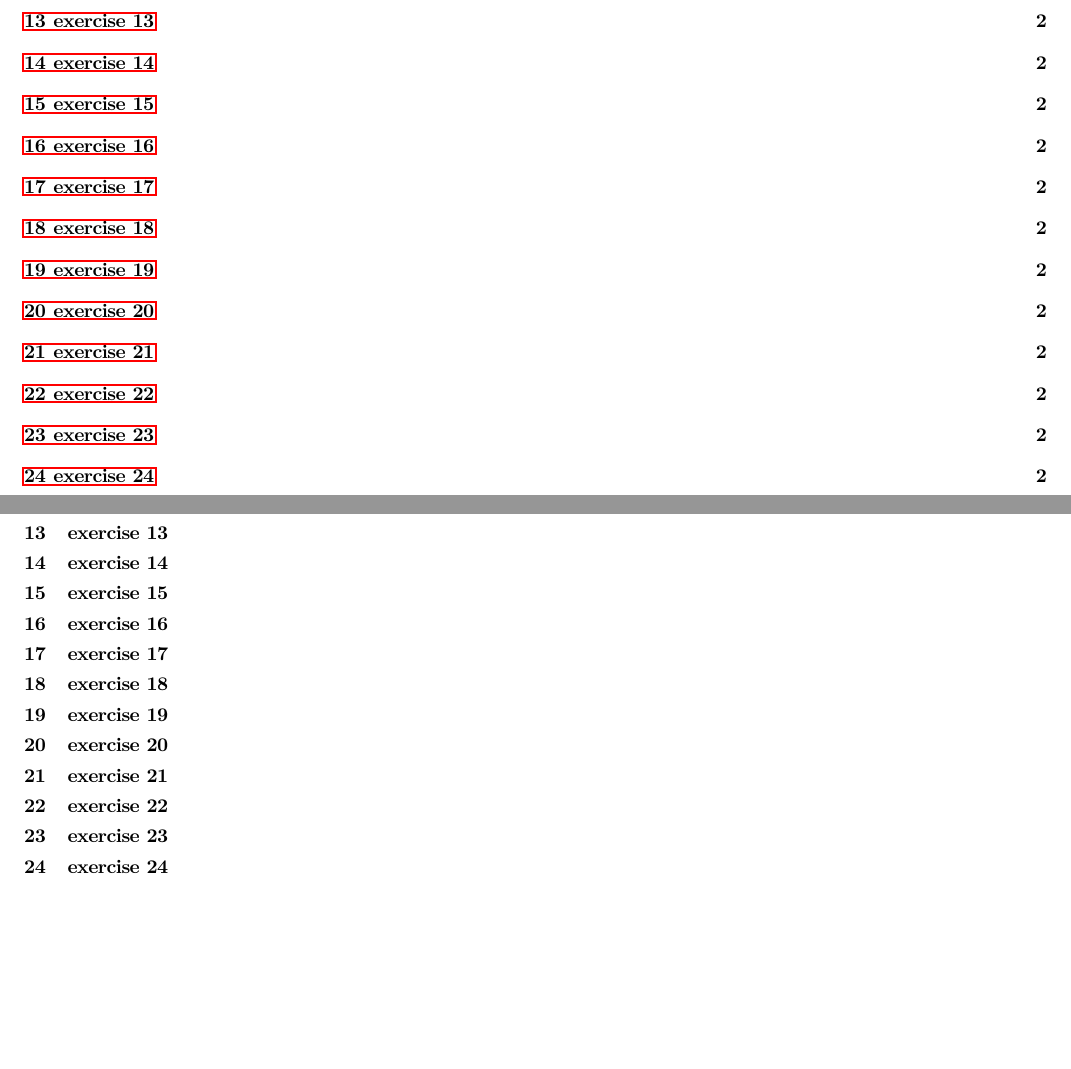
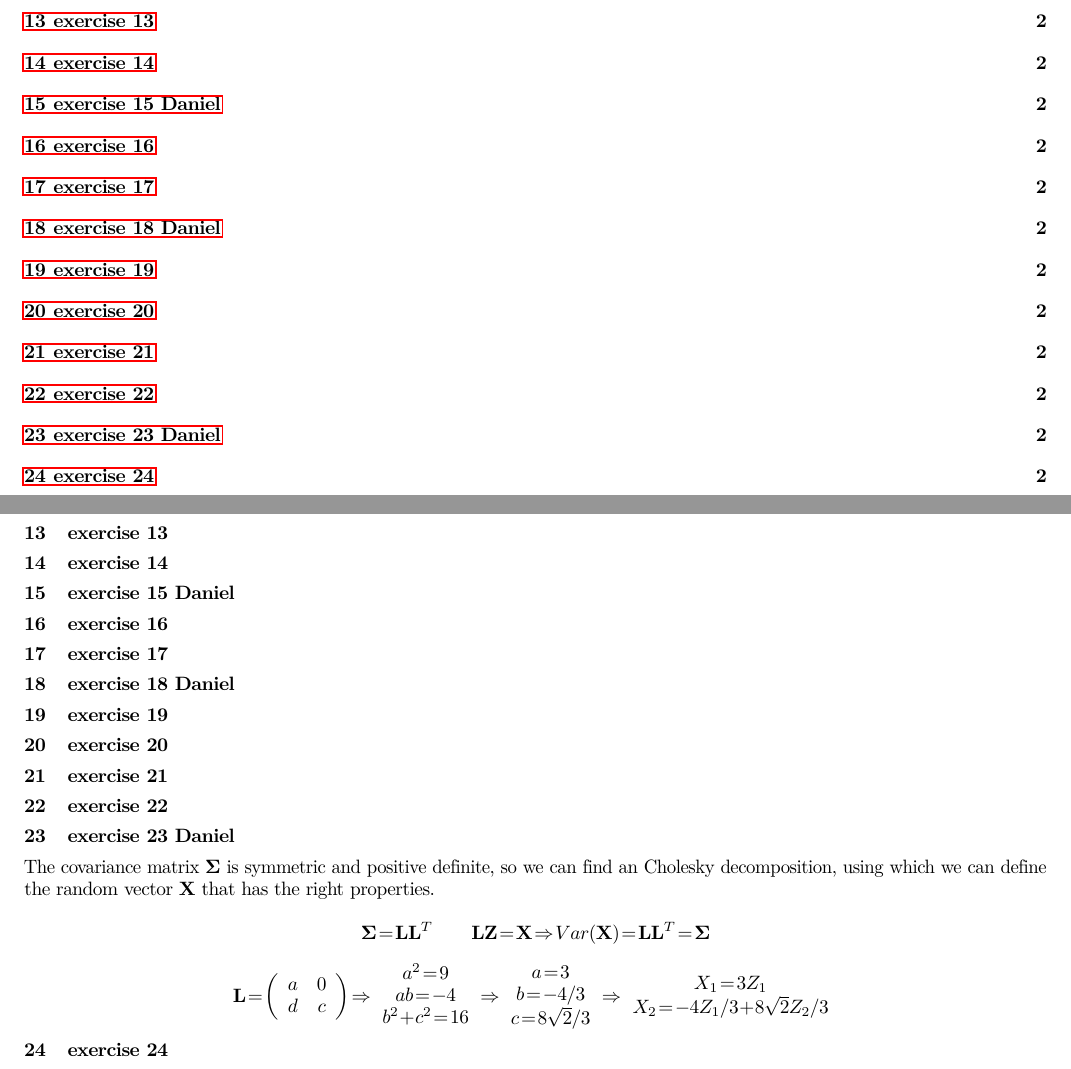
Before and after one commit to danieltuzes/Baruch_preMFE, a LaTeX problem sheet (NLA SIP/HW1/HW1NLA_group1.tex): two parts of pages 1 and 2 of 3, joined at a grey line, cut so that both start at the same text, the shorter picture padded with empty space. Compiled offline with pdfLaTeX.

Commit message:
Adds solution for exercise 23 and formatting
Completes exercise 23 with a detailed solution involving Cholesky decomposition of a covariance matrix.

Attributes ownership for exercises 15, 18, and 23.

Ensures the `\Sigma` symbol is consistently bolded using the `bm` package for improved readability.

```diff
--- a/NLA SIP/HW1/HW1NLA_group1.tex
+++ b/NLA SIP/HW1/HW1NLA_group1.tex
@@ -14,7 +14,9 @@
 
 \usepackage{bm}
 \let\normalmu\mu
+\let\normalSigma\Sigma
 \renewcommand{\mu}{\bm{\normalmu}} % I want bold mu
+\renewcommand{\Sigma}{\bm{\normalSigma}} % I want bold Sigma
 
 
 \title{Baruch NLA SIP HW 1}
@@ -72,15 +74,37 @@ from which we can derive the inverse for $M_3$, and confirm the 3rd statement, s
 \section{exercise 12}
 \section{exercise 13}
 \section{exercise 14}
-\section{exercise 15}
+\section{exercise 15 Daniel}
 \section{exercise 16}
 \section{exercise 17}
-\section{exercise 18}
+\section{exercise 18 Daniel}
 \section{exercise 19}
 \section{exercise 20}
 \section{exercise 21}
 \section{exercise 22}
-\section{exercise 23}
+\section{exercise 23 Daniel}
+The covariance matrix $\mathbf{\Sigma}$ is symmetric and positive definite,
+so we can find an Cholesky decomposition,
+using which we can define the random vector $\mathbf{X}$ that has the right properties.
+
+\[{\mathbf{\Sigma }} = {\mathbf{L}}{{\mathbf{L}}^T}\qquad {\mathbf{LZ}} = {\mathbf{X}} \Rightarrow Var\left( {\mathbf{X}} \right) = {\mathbf{L}}{{\mathbf{L}}^T} = {\mathbf{\Sigma }}\]
+
+\[{\mathbf{L}} = \left( {\begin{array}{*{20}{c}}
+            a & 0 \\
+            d & c
+        \end{array}} \right) \Rightarrow \begin{array}{*{20}{c}}
+        {{a^2} = 9} \\
+        {ab =  - 4} \\
+        {{b^2} + {c^2} = 16}
+    \end{array} \Rightarrow \begin{array}{*{20}{c}}
+        {a = 3}      \\
+        {b =  - 4/3} \\
+        {c = 8\sqrt 2 /3}
+    \end{array} \Rightarrow \begin{array}{*{20}{c}}
+        {{X_1} = 3{Z_1}} \\
+        {{X_2} =  - 4{Z_1}/3 + 8\sqrt 2 {Z_2}/3}
+    \end{array}
+\]
 
 \section{exercise 24}
 Use notation
```
